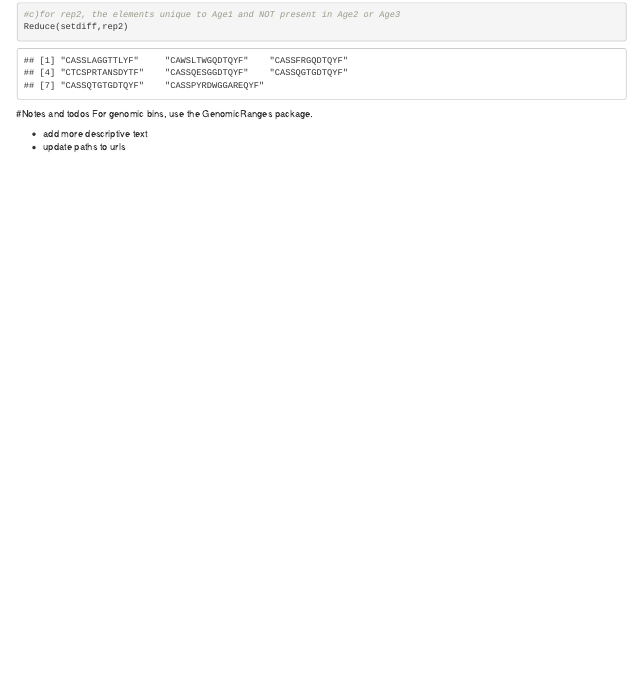
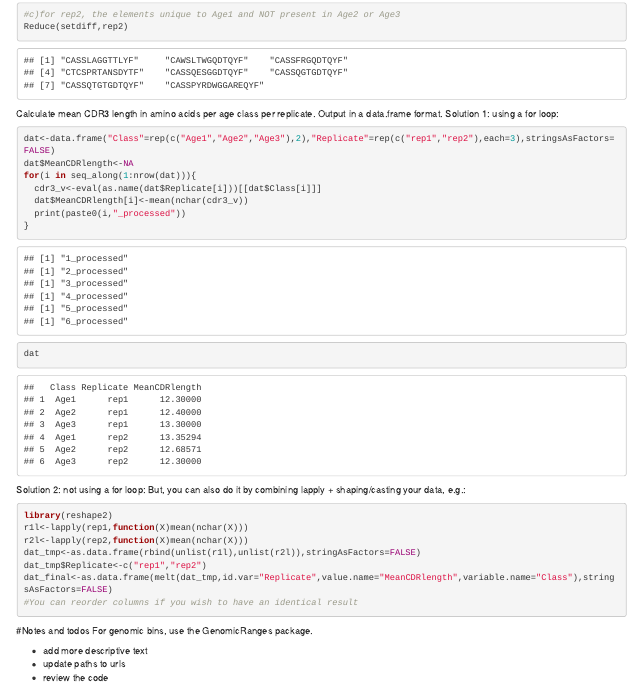
Before and after one commit to maxplanck-ie/Rintro, an R Markdown document (rmd/P08_ThisIsAPlaceholder.Rmd): the page in a window 1100 px wide, from 4840 px down. Rendered offline with R 4.5, knitr and Pandoc, with nearby package versions; some code elsewhere in the file could not run offline; common packages that the code uses without loading them are loaded.

Commit message:
added one more example to P08

````diff
--- a/rmd/P08_ThisIsAPlaceholder.Rmd
+++ b/rmd/P08_ThisIsAPlaceholder.Rmd
@@ -203,8 +203,36 @@ produce_venn(rep2,"Rep2")
 Reduce(setdiff,rep2)
 ```
 
+Calculate mean CDR3 length in amino acids per age class per replicate. Output in a data.frame format.
+Solution 1: using a for loop:
+```{r}
+dat<-data.frame("Class"=rep(c("Age1","Age2","Age3"),2),"Replicate"=rep(c("rep1","rep2"),each=3),stringsAsFactors=FALSE)
+dat$MeanCDRlength<-NA
+for(i in seq_along(1:nrow(dat))){
+  cdr3_v<-eval(as.name(dat$Replicate[i]))[[dat$Class[i]]]
+  dat$MeanCDRlength[i]<-mean(nchar(cdr3_v))
+  print(paste0(i,"_processed"))
+}
+
+dat
+
+```
+Solution 2: not using a for loop:
+But, you can also do it by combining lapply + shaping/casting your data, e.g.:
+
+```{r}
+library(reshape2)
+r1l<-lapply(rep1,function(X)mean(nchar(X)))
+r2l<-lapply(rep2,function(X)mean(nchar(X)))
+dat_tmp<-as.data.frame(rbind(unlist(r1l),unlist(r2l)),stringAsFactors=FALSE)
+dat_tmp$Replicate<-c("rep1","rep2")
+dat_final<-as.data.frame(melt(dat_tmp,id.var="Replicate",value.name="MeanCDRlength",variable.name="Class"),stringsAsFactors=FALSE)
+#You can reorder columns if you wish to have an identical result
+```
+
 #Notes and todos
 For genomic bins, use the GenomicRanges package.
 
 + add more descriptive text
 + update paths to urls
++ review the code
````
